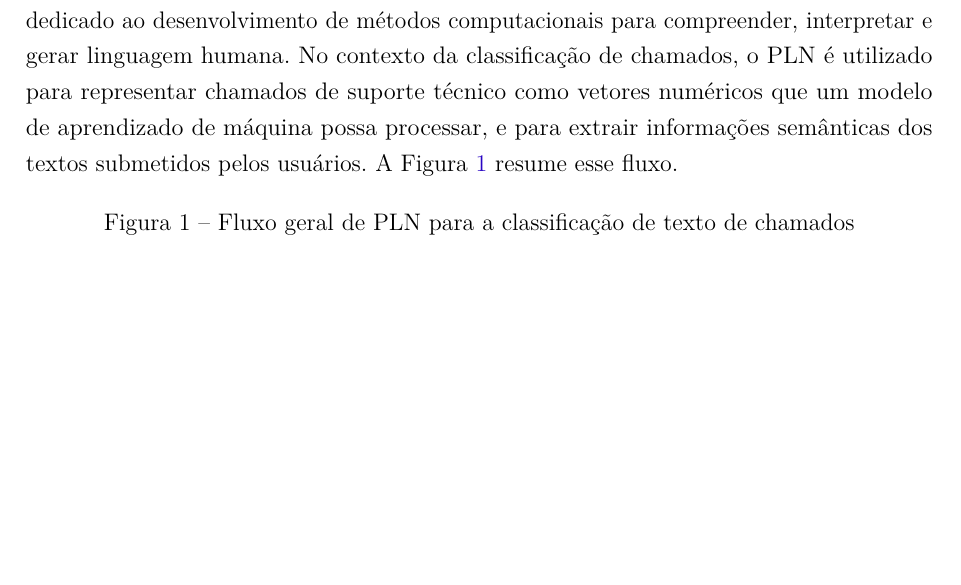
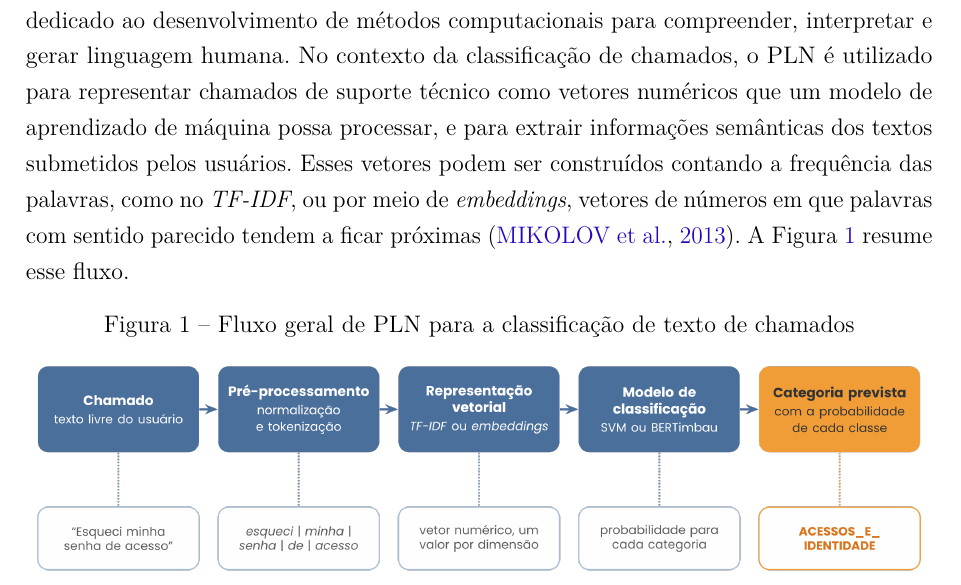
Before and after one commit to brunakin/TCC-2-Documento-Escrito, a LaTeX thesis (tcc2/tcc2_reestruturado_modelo_afonso.tex): part of page 22 of 103, cut so that both start at the same text, the shorter picture padded with empty space. Compiled offline with pdfLaTeX.

Commit message:
Acrescenta definição breve de embeddings no texto de PLN

```diff
--- a/tcc2/tcc2_reestruturado_modelo_afonso.tex
+++ b/tcc2/tcc2_reestruturado_modelo_afonso.tex
@@ -379,7 +379,7 @@ Chamados categorizados incorretamente são encaminhados para equipes que não po
 % ---------------------------------------------------------------
 \subsection{Processamento de Linguagem Natural para classificação de texto}
 
-Processamento de Linguagem Natural (PLN) é o campo da inteligência artificial dedicado ao desenvolvimento de métodos computacionais para compreender, interpretar e gerar linguagem humana. No contexto da classificação de chamados, o PLN é utilizado para representar chamados de suporte técnico como vetores numéricos que um modelo de aprendizado de máquina possa processar, e para extrair informações semânticas dos textos submetidos pelos usuários. A Figura~\ref{fig:fluxo_pln} resume esse fluxo.
+Processamento de Linguagem Natural (PLN) é o campo da inteligência artificial dedicado ao desenvolvimento de métodos computacionais para compreender, interpretar e gerar linguagem humana. No contexto da classificação de chamados, o PLN é utilizado para representar chamados de suporte técnico como vetores numéricos que um modelo de aprendizado de máquina possa processar, e para extrair informações semânticas dos textos submetidos pelos usuários. Esses vetores podem ser construídos contando a frequência das palavras, como no \textit{TF-IDF}, ou por meio de \textit{embeddings}, vetores de números em que palavras com sentido parecido tendem a ficar próximas \cite{mikolov2013}. A Figura~\ref{fig:fluxo_pln} resume esse fluxo.
 
 \begin{figure}[H]
     \caption{Fluxo geral de PLN para a classificação de texto de chamados}
```
Also changed, not shown: 1 other file.
